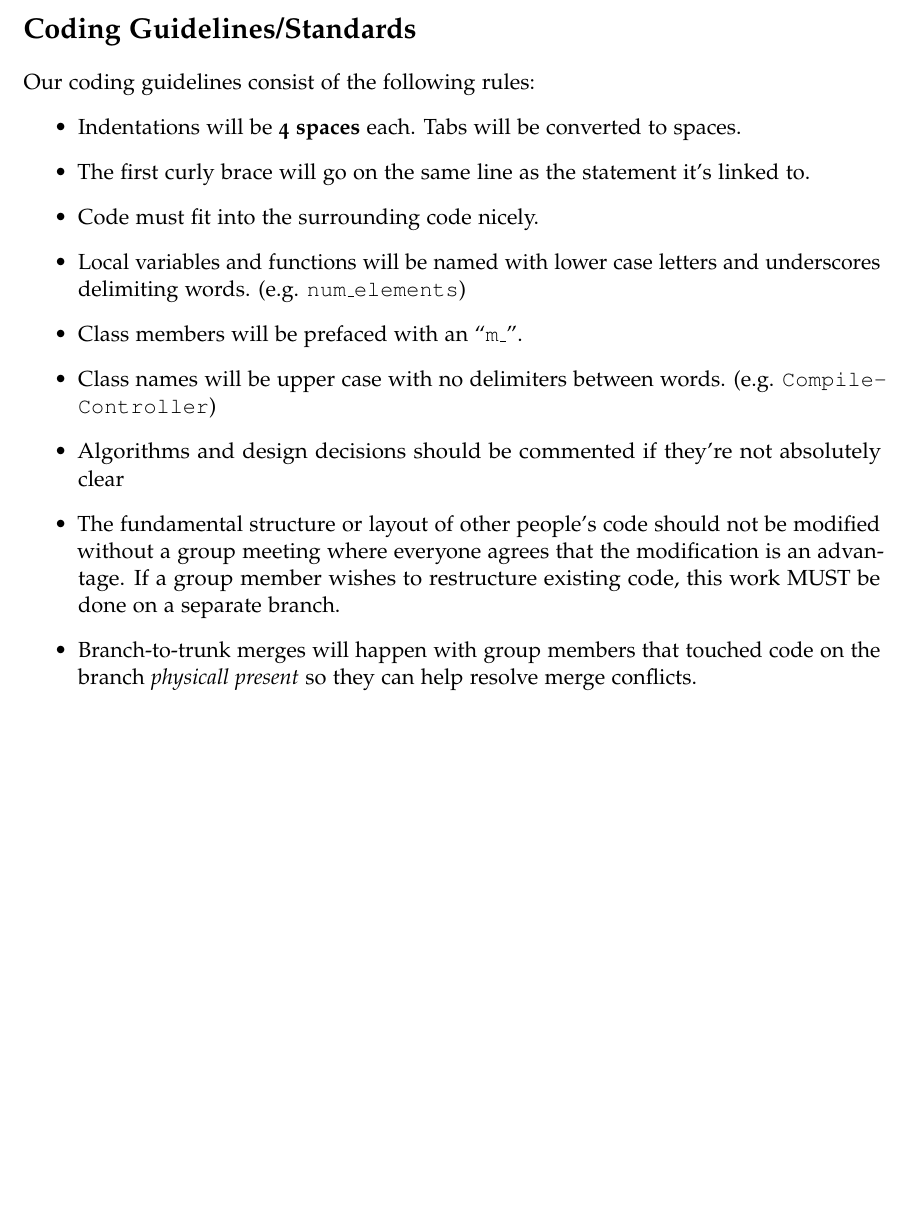
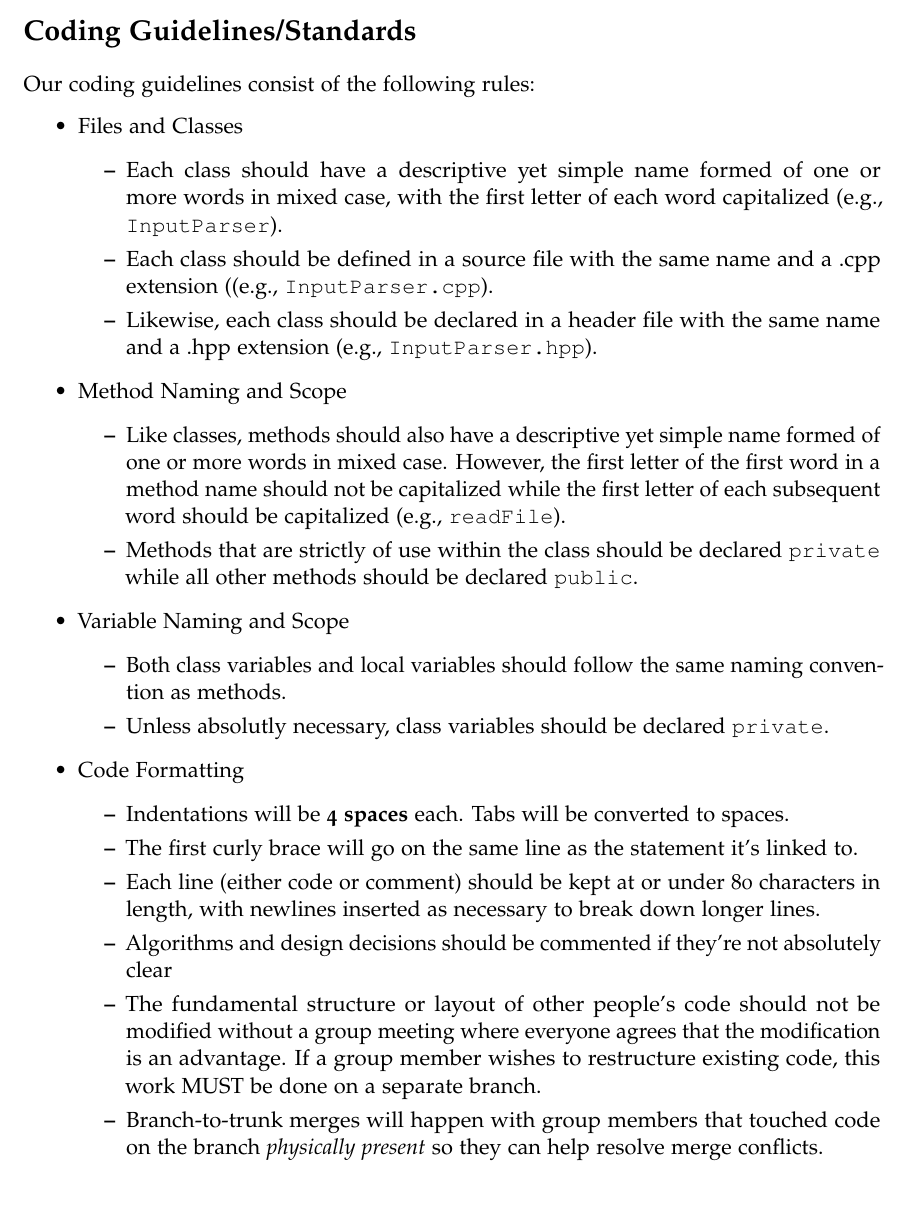
Before and after one commit to tcoppi/BittorrentReconstituter, a LaTeX document (docs/codingstandards.tex): part of the page, cut so that both start at the same text. Compiled offline with pdfLaTeX.

Commit message:
Made some general changes to the coding standard document.

```diff
--- a/docs/codingstandards.tex
+++ b/docs/codingstandards.tex
@@ -21,16 +21,30 @@
 \section*{Coding Guidelines/Standards}
 Our coding guidelines consist of the following rules:
 \begin{itemize}
+\item Files and Classes
+\begin{itemize}
+\item Each class should have a descriptive yet simple name formed of one or more words in mixed case, with the first letter of each word capitalized (e.g., \texttt{InputParser}).
+\item Each class should be defined in a source file with the same name and a .cpp extension ((e.g., \texttt{InputParser.cpp}).
+\item Likewise, each class should be declared in a header file with the same name and a .hpp extension (e.g., \texttt{InputParser.hpp}).
+\end{itemize}
+\item Method Naming and Scope
+\begin{itemize}
+\item Like classes, methods should also have a descriptive yet simple name formed of one or more words in mixed case. However, the first letter of the first word in a method name should not be capitalized while the first letter of each subsequent word should be capitalized (e.g., \texttt{readFile}).
+\item Methods that are strictly of use within the class should be declared \texttt{private} while all other methods should be declared \texttt{public}.
+\end{itemize}
+\item Variable Naming and Scope
+\begin{itemize}
+\item Both class variables and local variables should follow the same naming convention as methods.
+\item Unless absolutly necessary, class variables should be declared \texttt{private}.
+\end{itemize}
+\item Code Formatting
+\begin{itemize}
 \item Indentations will be \textbf{4 spaces} each.  Tabs will be converted to
   spaces.
 \item The first curly brace will go on the same line as the statement it's
   linked to.
-\item Code must fit into the surrounding code nicely.
-\item Local variables and functions will be named with lower case letters and
-  underscores delimiting words. (e.g. \texttt{num\_elements})
-\item Class members will be prefaced with an ``\texttt{m\_}''.
-\item Class names will be upper case with no delimiters between words.
-  (e.g. \texttt{Compile\-Controller})
+\item Each line (either code or comment)  should be kept at or under 80 characters in length, with newlines inserted as necessary to break down longer lines.
+
 \item Algorithms and design decisions should be commented if they're not
   absolutely clear
 \item The fundamental structure or layout of other people's code should not be
@@ -38,5 +52,5 @@ Our coding guidelines consist of the following rules:
   is an advantage. If a group member wishes to restructure existing code, this
   work MUST be done on a separate branch.
 \item Branch-to-trunk merges will happen with group members that touched code on
-  the branch \textit{physicall present} so they can help resolve merge conflicts.
+  the branch \textit{physically present} so they can help resolve merge conflicts.
 \end{itemize}
```
Also changed, not shown: docs/codingstandards.tex (2 more changed lines).
